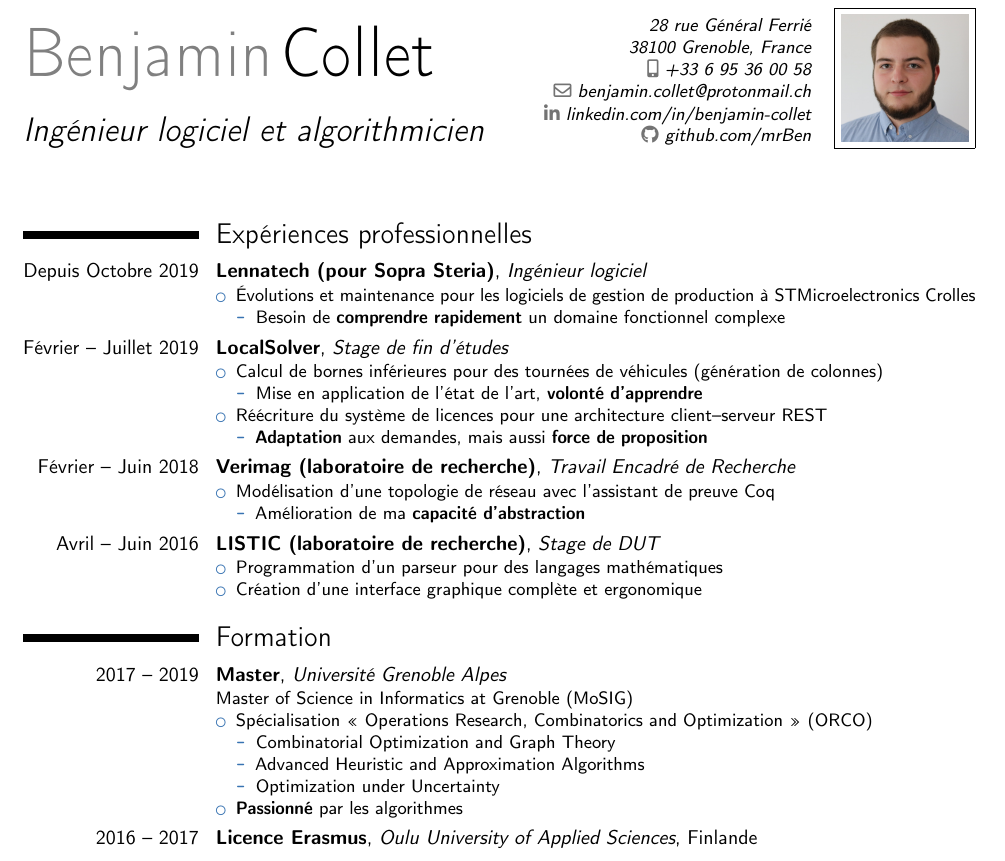
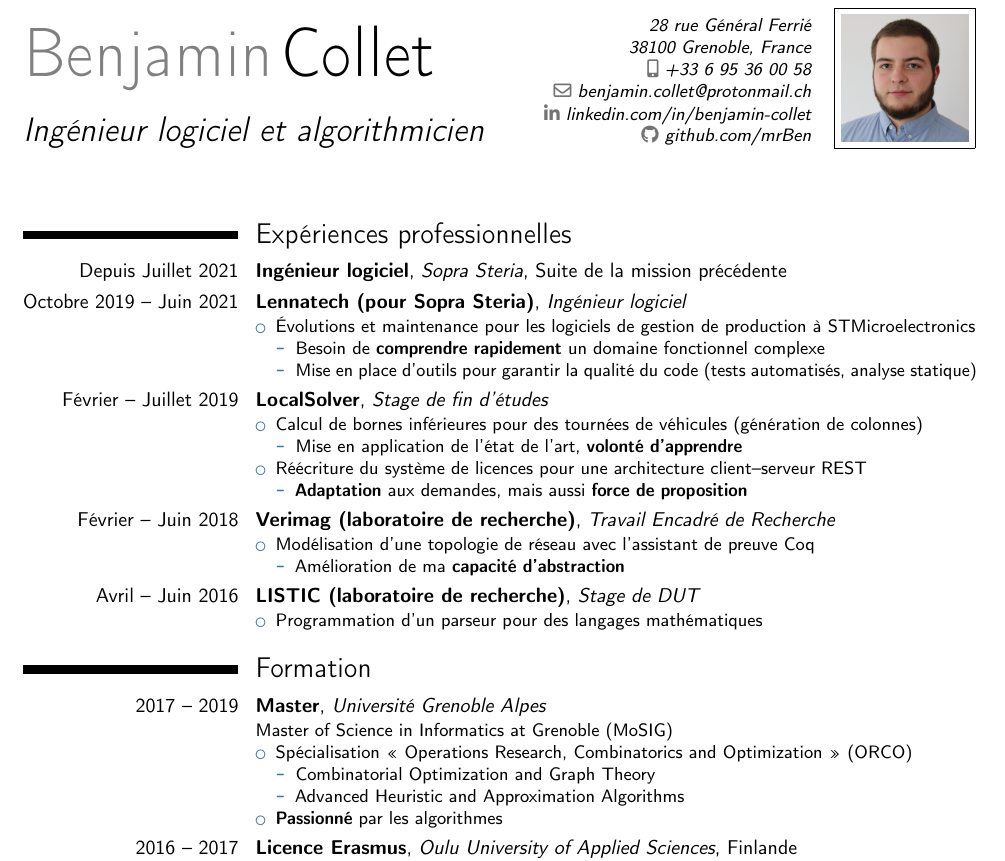
Before and after one commit to mrBen/curriculum-vitae, a LaTeX CV (french.tex): part of the page, cut so that both start at the same text. Compiled offline with pdfLaTeX.

Commit message:
Add Sopra Steria

```diff
--- a/french.tex
+++ b/french.tex
@@ -9,7 +9,7 @@
 
 % adjust the page margins
 \usepackage[scale=0.80]{geometry}
-\setlength{\hintscolumnwidth}{3.1cm} % the width of the column with the dates
+\setlength{\hintscolumnwidth}{3.8cm} % the width of the column with the dates
 
 % personal data
 \name{Benjamin}{Collet}
@@ -30,11 +30,14 @@
 
 \section{Expériences professionnelles}
 
-\cventry{Depuis Octobre 2019}{Lennatech (pour Sopra Steria)}{Ingénieur logiciel}{}{}{
+\cventry{Depuis Juillet 2021}{Ingénieur logiciel}{Sopra Steria}{}{Suite de la mission précédente}{}
+
+\cventry{Octobre 2019 -- Juin 2021}{Lennatech (pour Sopra Steria)}{Ingénieur logiciel}{}{}{
 \begin{itemize}
-    \item Évolutions et maintenance pour les logiciels de gestion de production à STMicroelectronics Crolles
+    \item Évolutions et maintenance pour les logiciels de gestion de production à STMicroelectronics
     \begin{itemize}
         \item Besoin de \textbf{comprendre rapidement} un domaine fonctionnel complexe
+        \item Mise en place d'outils pour garantir la qualité du code (tests automatisés, analyse statique)
     \end{itemize}
 \end{itemize}}
 
@@ -61,7 +64,6 @@
 \cventry{Avril -- Juin 2016}{LISTIC (laboratoire de recherche)}{Stage de DUT}{}{}{
 \begin{itemize}
     \item Programmation d’un parseur pour des langages mathématiques
-    \item Création d’une interface graphique complète et ergonomique
 \end{itemize}}
 
 
@@ -74,7 +76,6 @@ Master of Science in Informatics at Grenoble (MoSIG)
     \begin{itemize}
         \item Combinatorial Optimization and Graph Theory
         \item Advanced Heuristic and Approximation Algorithms
-        \item Optimization under Uncertainty
     \end{itemize}
     \item \textbf{Passionné} par les algorithmes
 \end{itemize}}
```
Also changed, not shown: cv_benjamin_collet.fr.pdf.
